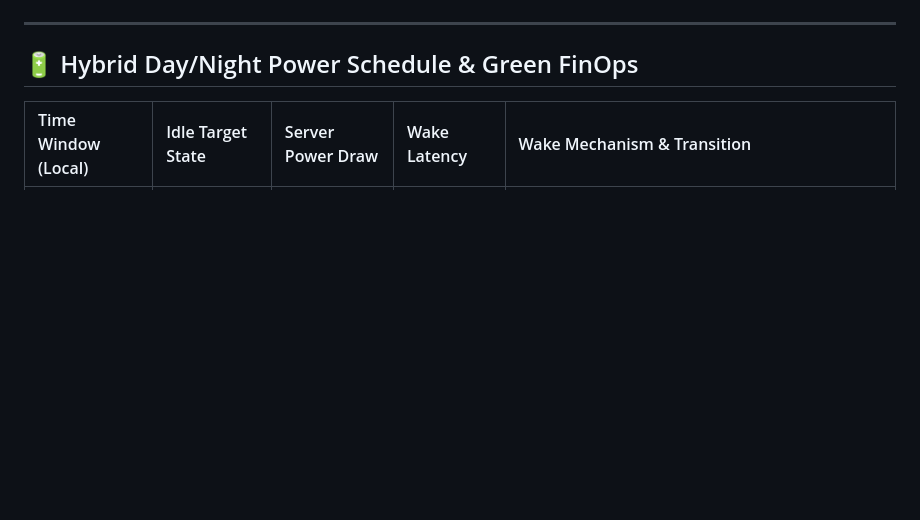
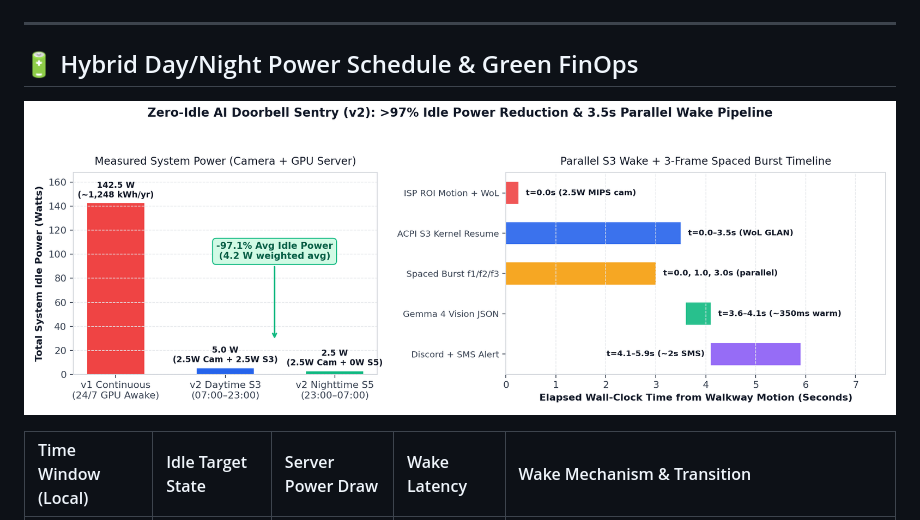
Before and after one commit to Benfinkels/zero-idle-ai-sentry, a Markdown page: README.md, the part around the change. Rendered like a GitHub page; pictures changed too: docs/power_and_wake_profile.png (added); blank space fills up the shorter version.

Commit message:
docs: add measured power-draw and 3.5s parallel wake timeline chart

```diff
--- a/README.md
+++ b/README.md
@@ -42,6 +42,8 @@ sequenceDiagram
 ---
 
 ## 🔋 Hybrid Day/Night Power Schedule & Green FinOps
+
+![Zero-Idle AI Doorbell Sentry Power Draw and Parallel Wake Profile](docs/power_and_wake_profile.png)
 
 | Time Window (Local) | Idle Target State | Server Power Draw | Wake Latency | Wake Mechanism & Transition |
 | :--- | :--- | :--- | :--- | :--- |
```
Also changed, not shown: 1 other file.
